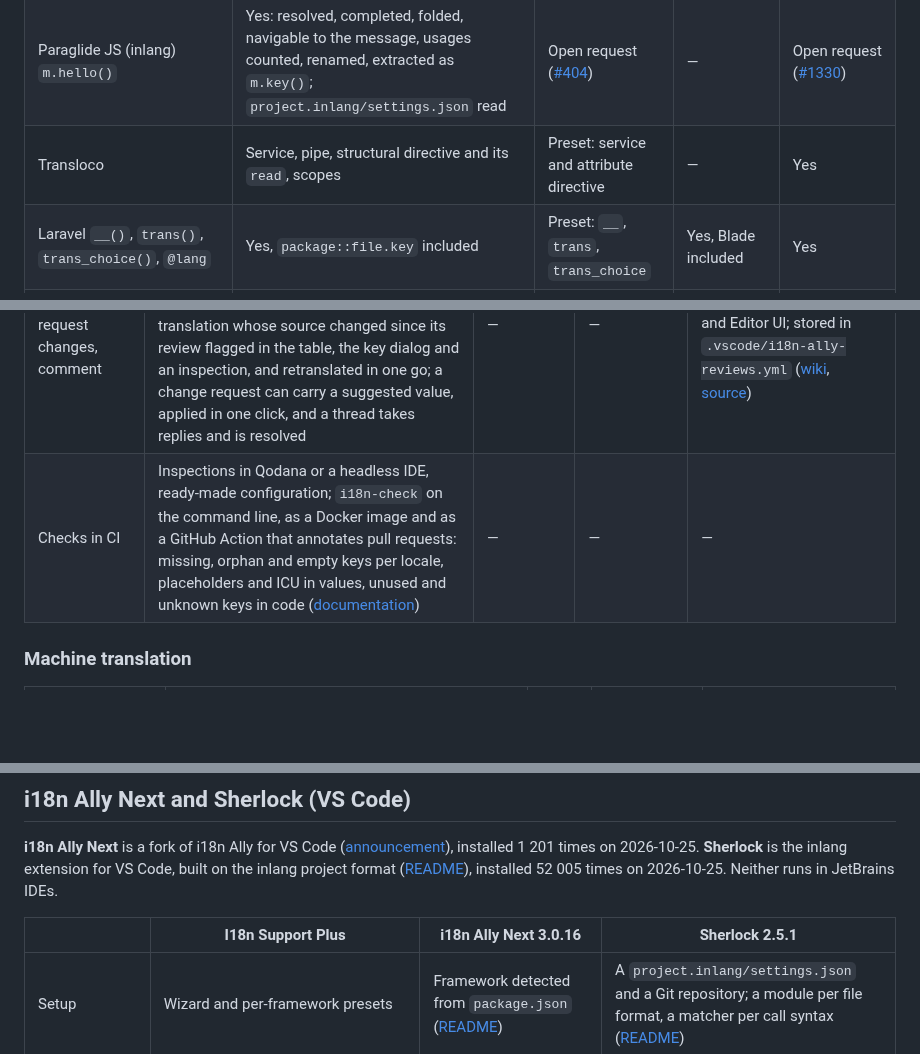
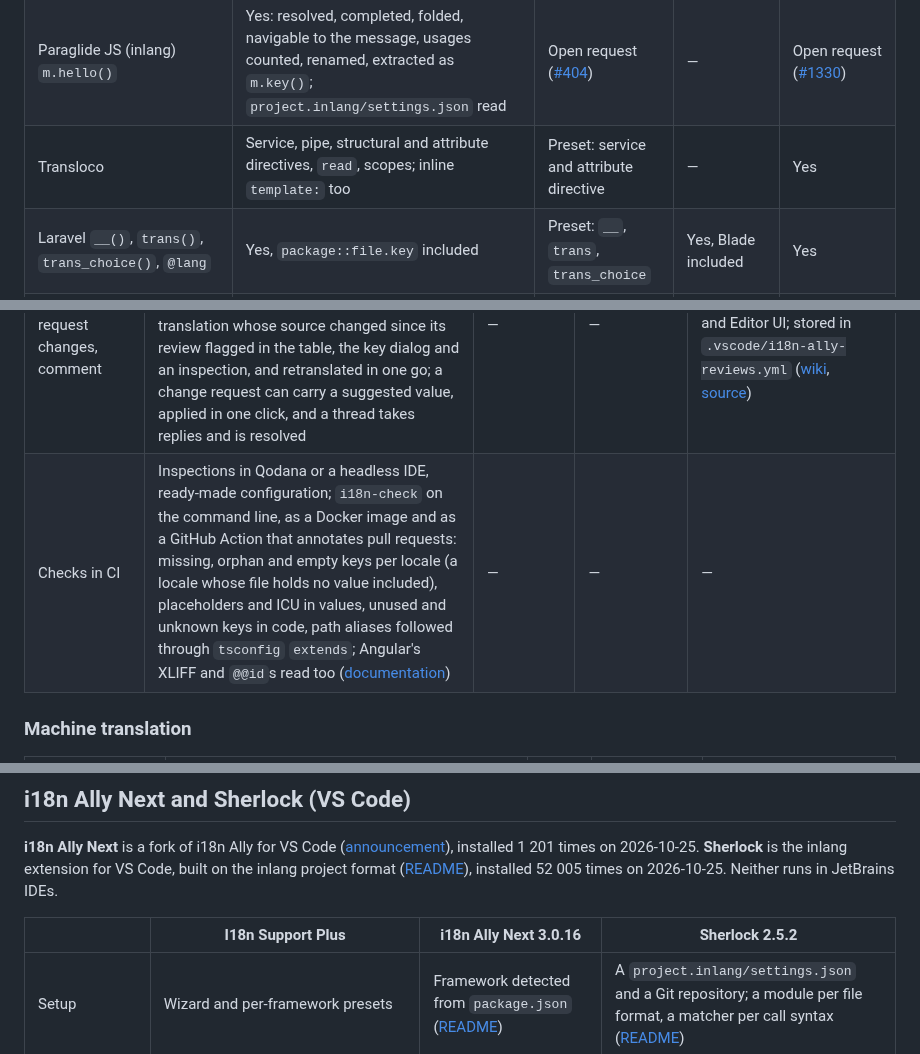
Before and after one commit to IBRAHIMDANS/i18nSupportPlus, a Markdown page: docs/COMPARISON.md, 3 parts joined by grey strips. GitHub-like rendering; blank space fills up the shorter version.

Commit message:
docs(comparison): update for the 1.18.0 release (#849)

```diff
--- a/docs/COMPARISON.md
+++ b/docs/COMPARISON.md
@@ -88,7 +88,7 @@ a notification offers the setup wizard when the project opens.
 | next-intl `useTranslations` / `getTranslations` | Yes; `t.rich`, `t.markup`, `t.raw` and `t.has` too | — | — | next-intl listed in its [source](https://github.com/lokalise/i18n-ally/tree/main/src/frameworks) |
 | react-intl `<FormattedMessage id>`, `formatMessage({ id })` | Resolved; Ctrl+click, usages and Shift+F6; extracted as `<FormattedMessage>` or `intl.formatMessage` | — ([presets](https://marhali.github.io/easy-i18n/configuration/presets/)) | — | Ids read; extraction writes `t('key')` ([source](https://github.com/lokalise/i18n-ally/blob/main/src/frameworks/react-intl.ts)) |
 | Paraglide JS (inlang) `m.hello()` | Yes: resolved, completed, folded, navigable to the message, usages counted, renamed, extracted as `m.key()`; `project.inlang/settings.json` read | Open request ([#404](https://github.com/marhali/easy-i18n/issues/404)) | — | Open request ([#1330](https://github.com/lokalise/i18n-ally/issues/1330)) |
-| Transloco | Service, pipe, structural directive and its `read`, scopes | Preset: service and attribute directive | — | Yes |
+| Transloco | Service, pipe, structural and attribute directives, `read`, scopes; inline `template:` too | Preset: service and attribute directive | — | Yes |
 | Laravel `__()`, `trans()`, `trans_choice()`, `@lang` | Yes, `package::file.key` included | Preset: `__`, `trans`, `trans_choice` | Yes, Blade included | Yes |
 | Symfony `trans()`, Twig `\|trans` and `{% trans %}` | Yes, the domain as namespace; YAML, XLIFF, PHP, JSON and PO catalogues | — | Yes, Twig included | — |
 | Your own `translate()` wrapper | Key assistance rules, per-module call template, the extracted text as default value (`t({key}, {text})`) | Editor rules, flavor template | — | Custom framework, refactor templates |
@@ -127,7 +127,7 @@ a notification offers the setup wizard when the project opens.
 | CSV / XLIFF export and import | Yes, with preview | — | — | — |
 | Translation changes of a branch | Compare with a Git branch; the locales lagging behind the reference retranslated in one go | — | — | — |
 | Review: approve, request changes, comment | Per key and locale in the table, the key dialog and the gutter of a JSON or YAML translation file, stored in `.i18n-reviews/`; machine translations marked to review; reviews follow renamed, moved and deleted keys; a translation whose source changed since its review flagged in the table, the key dialog and an inspection, and retranslated in one go; a change request can carry a suggested value, applied in one click, and a thread takes replies and is resolved | — | — | Approve, request changes, comment, suggest a value, from the editor, side panel and Editor UI; stored in `.vscode/i18n-ally-reviews.yml` ([wiki](https://github.com/lokalise/i18n-ally/wiki/Review-&-Collaboration-System), [source](https://github.com/lokalise/i18n-ally/blob/main/src/core/types.ts)) |
-| Checks in CI | Inspections in Qodana or a headless IDE, ready-made configuration; `i18n-check` on the command line, as a Docker image and as a GitHub Action that annotates pull requests: missing, orphan and empty keys per locale, placeholders and ICU in values, unused and unknown keys in code ([documentation](checks.md#command-line-check)) | — | — | — |
+| Checks in CI | Inspections in Qodana or a headless IDE, ready-made configuration; `i18n-check` on the command line, as a Docker image and as a GitHub Action that annotates pull requests: missing, orphan and empty keys per locale (a locale whose file holds no value included), placeholders and ICU in values, unused and unknown keys in code, path aliases followed through `tsconfig` `extends`; Angular's XLIFF and `@@id`s read too ([documentation](checks.md#command-line-check)) | — | — | — |
 
 ### Machine translation
 
@@ -150,7 +150,7 @@ installed 1 201 times on 2026-10-25. **Sherlock** is the inlang extension for VS
 format ([README](https://github.com/opral/sherlock)), installed 52 005 times on 2026-10-25. Neither runs in JetBrains
 IDEs.
 
-| | I18n Support Plus | i18n Ally Next 3.0.16 | Sherlock 2.5.1 |
+| | I18n Support Plus | i18n Ally Next 3.0.16 | Sherlock 2.5.2 |
 |---|---|---|---|
 | Setup | Wizard and per-framework presets | Framework detected from `package.json` ([README](https://github.com/lydanne/i18n-ally-next)) | A `project.inlang/settings.json` and a Git repository; a module per file format, a matcher per call syntax ([README](https://github.com/opral/sherlock)) |
 | Value next to the key | Inlay hint, folding, Ctrl+hover | Inline annotation, hover | Inline annotation, hover |
```
Also changed, not shown: other parts of docs/COMPARISON.md (+3 -3 lines).
